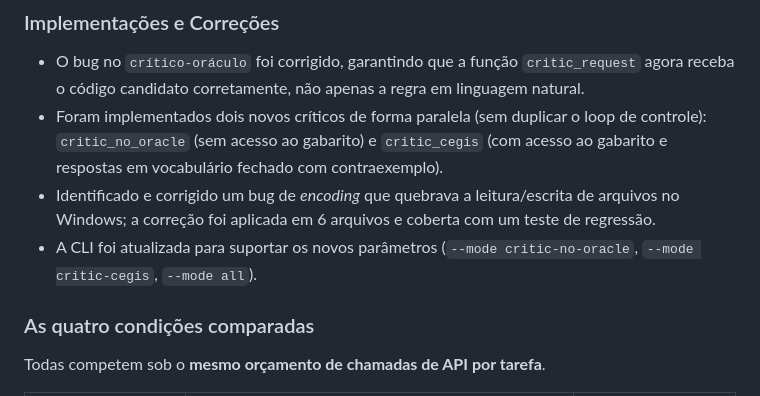
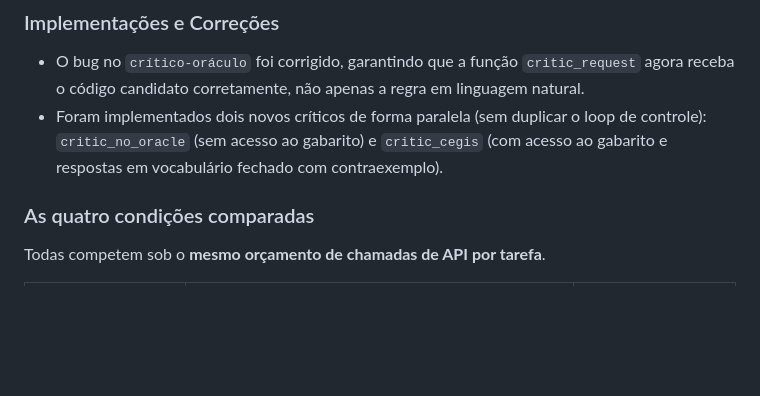
Before and after one commit to ArthurAndradee/proj-ciencia-inovacao-projeto-1, a Markdown page: docs/results_semana2.md, the part around the change. GitHub-like rendering; blank space fills up the shorter version.

```diff
--- a/docs/results_semana2.md
+++ b/docs/results_semana2.md
@@ -9,8 +9,6 @@ Nesta semana, as principais entregas envolveram a correção de um bug crítico
 ### Implementações e Correções
 * O bug no `crítico-oráculo` foi corrigido, garantindo que a função `critic_request` agora receba o código candidato corretamente, não apenas a regra em linguagem natural.
 * Foram implementados dois novos críticos de forma paralela (sem duplicar o loop de controle): `critic_no_oracle` (sem acesso ao gabarito) e `critic_cegis` (com acesso ao gabarito e respostas em vocabulário fechado com contraexemplo).
-* Identificado e corrigido um bug de *encoding* que quebrava a leitura/escrita de arquivos no Windows; a correção foi aplicada em 6 arquivos e coberta com um teste de regressão.
-* A CLI foi atualizada para suportar os novos parâmetros (`--mode critic-no-oracle`, `--mode critic-cegis`, `--mode all`).
 
 ### As quatro condições comparadas
 
```
